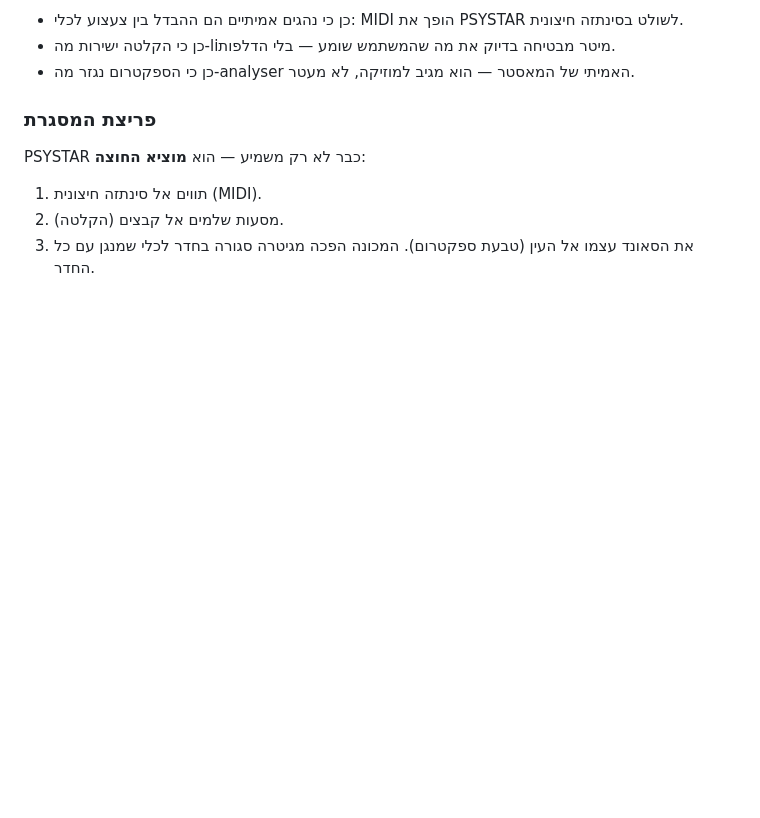
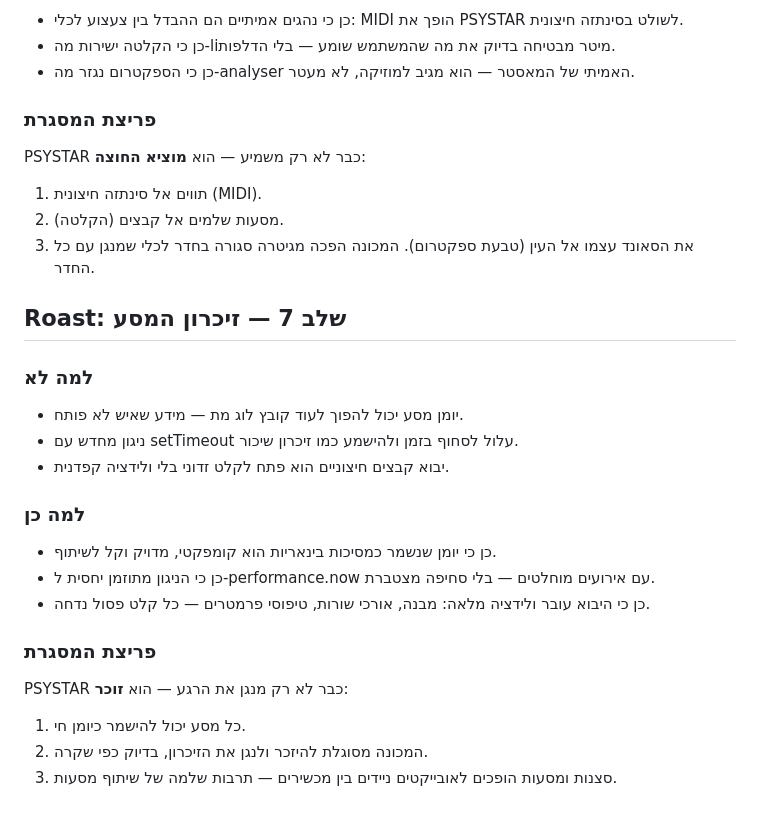
Before and after one commit to dudududi144-source/psystar, a Markdown page: docs/roast.md, the part around the change. Rendered like a GitHub page; blank space fills up the shorter version.

Commit message:
docs: roast gate - phase 7 journey memory

```diff
--- a/docs/roast.md
+++ b/docs/roast.md
@@ -93,3 +93,22 @@ PSYSTAR כבר לא רק משמיע — הוא **מוציא החוצה**:
 2. מסעות שלמים אל קבצים (הקלטה).
 3. את הסאונד עצמו אל העין (טבעת ספקטרום).
 המכונה הפכה מגיטרה סגורה בחדר לכלי שמנגן עם כל החדר.
+
+
+## Roast: שלב 7 — זיכרון המסע
+
+### למה לא
+- יומן מסע יכול להפוך לעוד קובץ לוג מת — מידע שאיש לא פותח.
+- ניגון מחדש עם setTimeout עלול לסחוף בזמן ולהישמע כמו זיכרון שיכור.
+- יבוא קבצים חיצוניים הוא פתח לקלט זדוני בלי ולידציה קפדנית.
+
+### למה כן
+- כן כי יומן שנשמר כמסיכות בינאריות הוא קומפקטי, מדויק וקל לשיתוף.
+- כן כי הניגון מתוזמן יחסית ל-performance.now עם אירועים מוחלטים — בלי סחיפה מצטברת.
+- כן כי היבוא עובר ולידציה מלאה: מבנה, אורכי שורות, טיפוסי פרמטרים — כל קלט פסול נדחה.
+
+### פריצת המסגרת
+PSYSTAR כבר לא רק מנגן את הרגע — הוא **זוכר**:
+1. כל מסע יכול להישמר כיומן חי.
+2. המכונה מסוגלת להיזכר ולנגן את הזיכרון, בדיוק כפי שקרה.
+3. סצנות ומסעות הופכים לאובייקטים ניידים בין מכשירים — תרבות שלמה של שיתוף מסעות.
```
